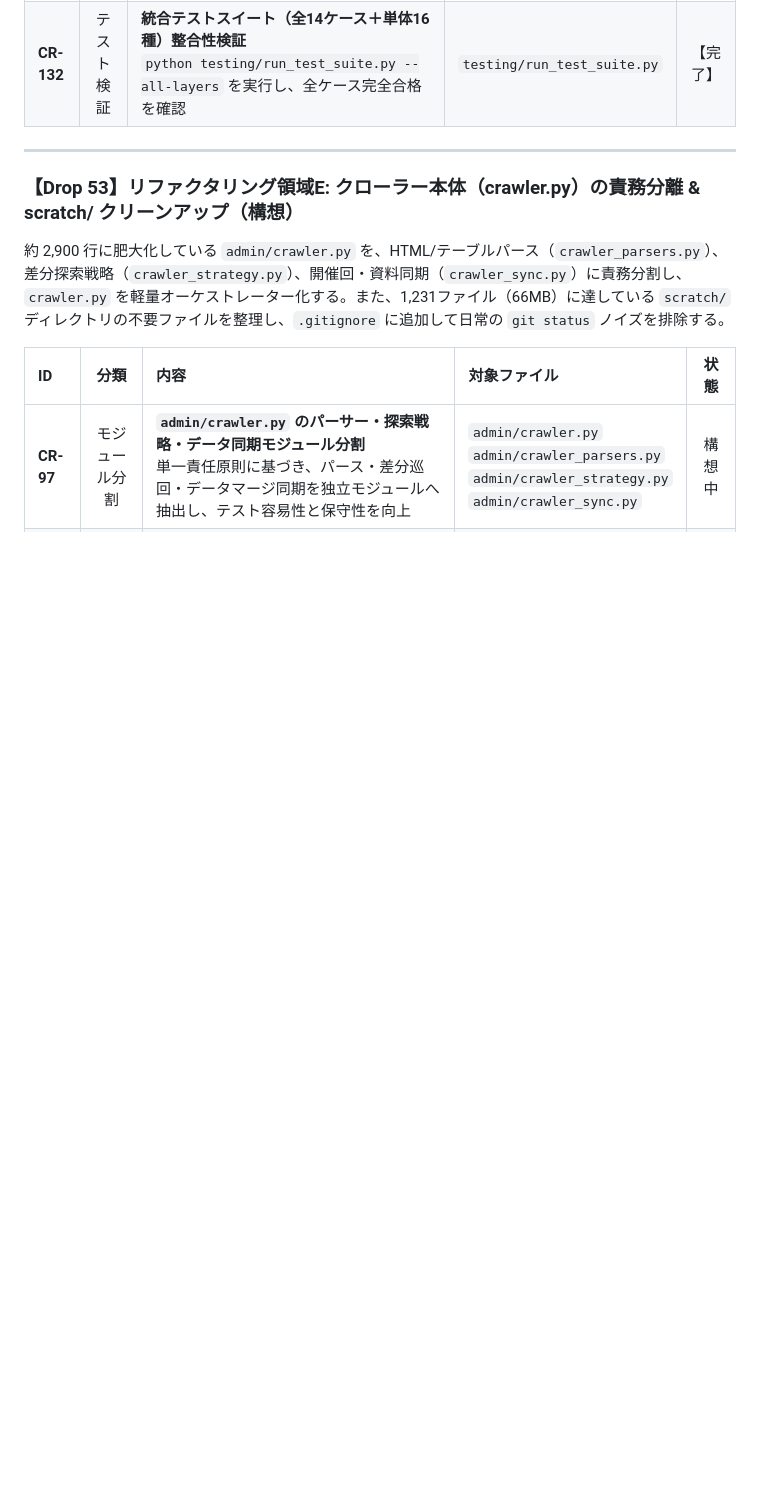
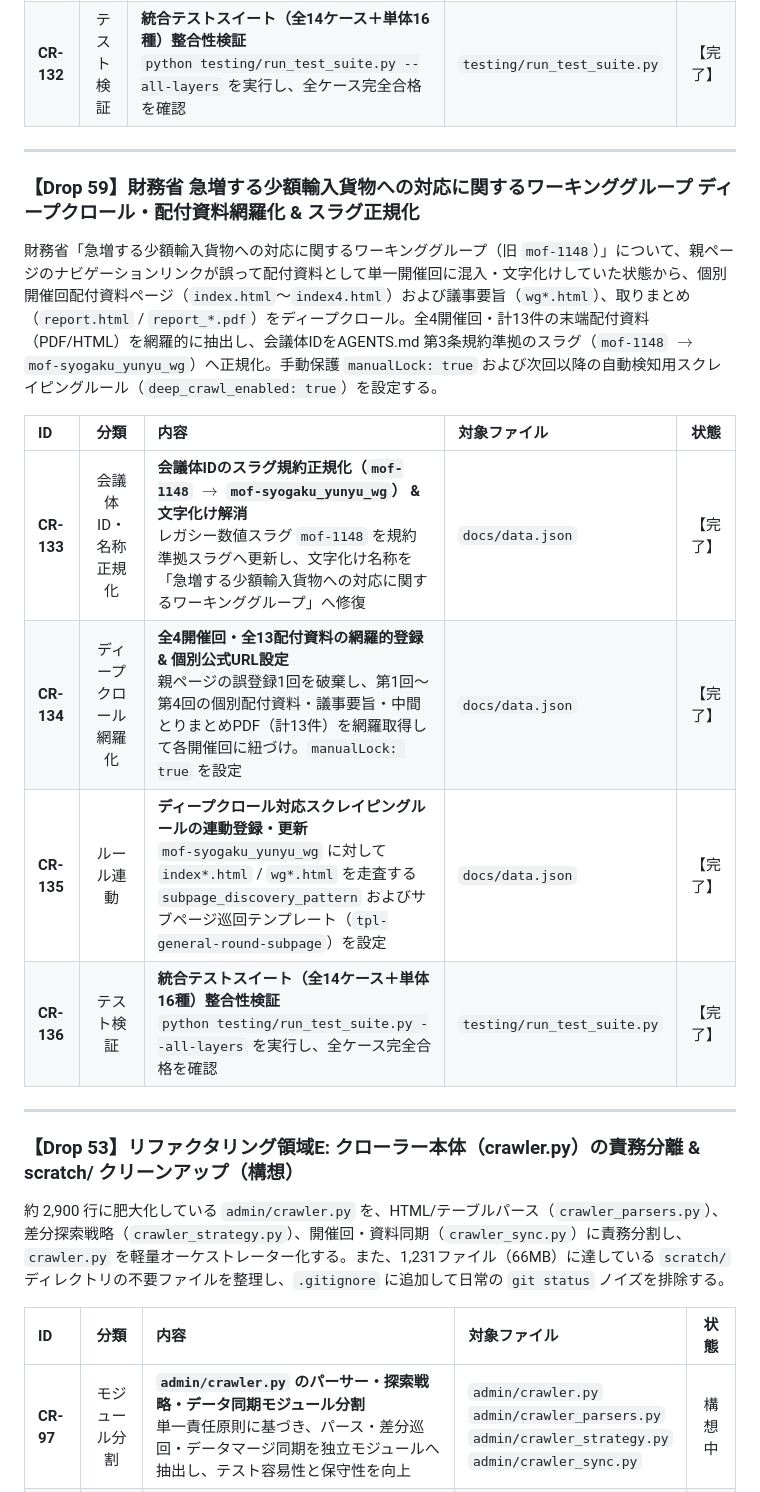
Before and after one commit to m03k0103/PMHub, a Markdown page: DROPS.md, the part around the change. GitHub-like rendering; blank space fills up the shorter version.

Commit message:
feat(mof): Drop 59 急増する少額輸入貨物への対応に関するワーキンググループ ディープクロール・配付資料網羅化 & スラグ正規化

```diff
--- a/DROPS.md
+++ b/DROPS.md
@@ -592,6 +592,19 @@
 
 ---
 
+### 【Drop 59】財務省 急増する少額輸入貨物への対応に関するワーキンググループ ディープクロール・配付資料網羅化 & スラグ正規化
+
+財務省「急増する少額輸入貨物への対応に関するワーキンググループ（旧 `mof-1148`）」について、親ページのナビゲーションリンクが誤って配付資料として単一開催回に混入・文字化けしていた状態から、個別開催回配付資料ページ（`index.html`〜`index4.html`）および議事要旨（`wg*.html`）、取りまとめ（`report.html` / `report_*.pdf`）をディープクロール。全4開催回・計13件の末端配付資料（PDF/HTML）を網羅的に抽出し、会議体IDをAGENTS.md 第3条規約準拠のスラグ（`mof-1148` $\to$ `mof-syogaku_yunyu_wg`）へ正規化。手動保護 `manualLock: true` および次回以降の自動検知用スクレイピングルール（`deep_crawl_enabled: true`）を設定する。
+
+| ID | 分類 | 内容 | 対象ファイル | 状態 |
+|:---|:---:|:---|:---|:---:|
+| **CR-133** | 会議体ID・名称正規化 | **会議体IDのスラグ規約正規化（`mof-1148` $\to$ `mof-syogaku_yunyu_wg`） & 文字化け解消**<br>レガシー数値スラグ `mof-1148` を規約準拠スラグへ更新し、文字化け名称を「急増する少額輸入貨物への対応に関するワーキンググループ」へ修復 | `docs/data.json` | 【完了】 |
+| **CR-134** | ディープクロール網羅化 | **全4開催回・全13配付資料の網羅的登録 & 個別公式URL設定**<br>親ページの誤登録1回を破棄し、第1回〜第4回の個別配付資料・議事要旨・中間とりまとめPDF（計13件）を網羅取得して各開催回に紐づけ。`manualLock: true` を設定 | `docs/data.json` | 【完了】 |
+| **CR-135** | ルール連動 | **ディープクロール対応スクレイピングルールの連動登録・更新**<br>`mof-syogaku_yunyu_wg` に対して `index*.html` / `wg*.html` を走査する `subpage_discovery_pattern` およびサブページ巡回テンプレート（`tpl-general-round-subpage`）を設定 | `docs/data.json` | 【完了】 |
+| **CR-136** | テスト検証 | **統合テストスイート（全14ケース＋単体16種）整合性検証**<br>`python testing/run_test_suite.py --all-layers` を実行し、全ケース完全合格を確認 | `testing/run_test_suite.py` | 【完了】 |
+
+---
+
 ### 【Drop 53】リファクタリング領域E: クローラー本体（crawler.py）の責務分離 & scratch/ クリーンアップ（構想）
 
 
```
